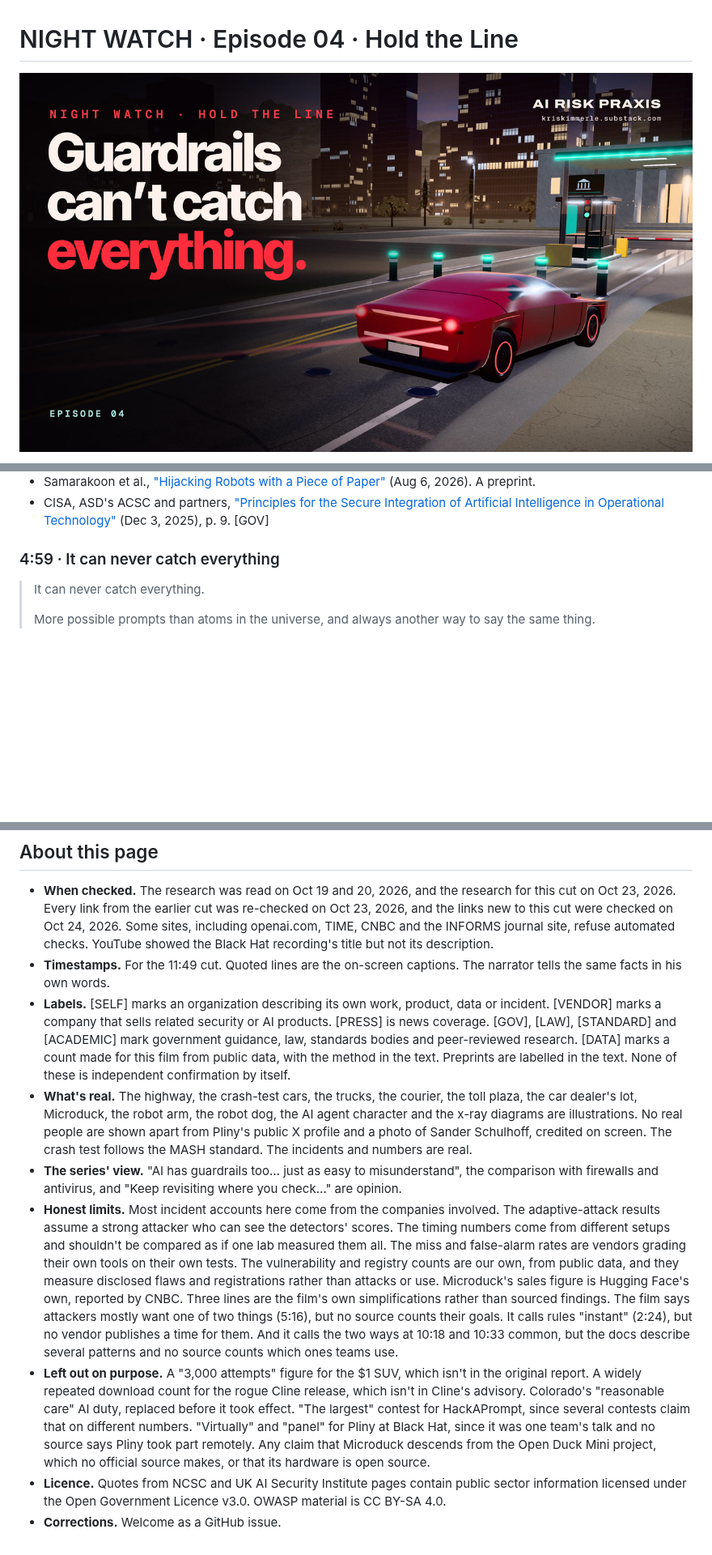
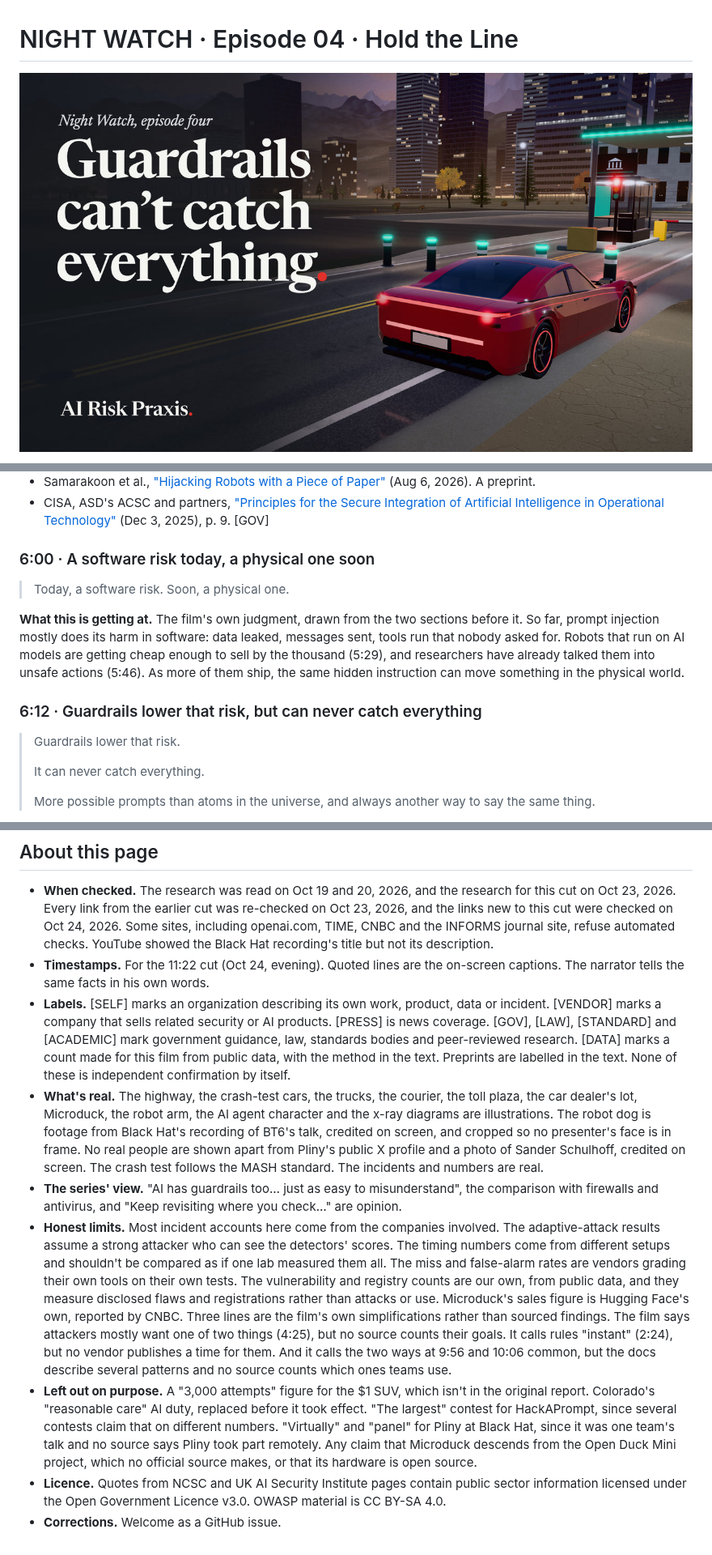
Before and after one commit to kriskimmerle/night-watch, a Markdown page: 04-hold-the-line/README.md, 3 parts joined by grey strips. Shown at 81% size. GitHub-like rendering; pictures changed too: 04-hold-the-line/thumbnail.jpg; blank space fills up the shorter version.

```diff
--- a/04-hold-the-line/README.md
+++ b/04-hold-the-line/README.md
@@ -318,8 +379,16 @@ The turn from the road to AI. That they're just as easy to misunderstand is the
 - Samarakoon et al., ["Hijacking Robots with a Piece of Paper"](https://arxiv.org/abs/2608.05715) (Aug 6, 2026). A preprint.
 - CISA, ASD's ACSC and partners, ["Principles for the Secure Integration of Artificial Intelligence in Operational Technology"](https://www.cisa.gov/sites/default/files/2026-01/joint-guidance-principles-for-the-secure-integration-of-artificial-intelligence-in-operational-technology-508cV2.pdf) (Dec 3, 2025), p. 9. [GOV]
 
-### 4:59 · It can never catch everything
+### 6:00 · A software risk today, a physical one soon
 
+> Today, a software risk. Soon, a physical one.
+
+**What this is getting at.** The film's own judgment, drawn from the two sections before it. So far, prompt injection mostly does its harm in software: data leaked, messages sent, tools run that nobody asked for. Robots that run on AI models are getting cheap enough to sell by the thousand (5:29), and researchers have already talked them into unsafe actions (5:46). As more of them ship, the same hidden instruction can move something in the physical world.
+
+### 6:12 · Guardrails lower that risk, but can never catch everything
+
+> Guardrails lower that risk.
+>
 > It can never catch everything.
 >
 > More possible prompts than atoms in the universe, and always another way to say the same thing.
@@ -708,11 +677,11 @@ None of these is in the film.
 
 ## About this page
 - **When checked.** The research was read on Oct 19 and 20, 2026, and the research for this cut on Oct 23, 2026. Every link from the earlier cut was re-checked on Oct 23, 2026, and the links new to this cut were checked on Oct 24, 2026. Some sites, including openai.com, TIME, CNBC and the INFORMS journal site, refuse automated checks. YouTube showed the Black Hat recording's title but not its description.
-- **Timestamps.** For the 11:49 cut. Quoted lines are the on-screen captions. The narrator tells the same facts in his own words.
+- **Timestamps.** For the 11:22 cut (Oct 24, evening). Quoted lines are the on-screen captions. The narrator tells the same facts in his own words.
 - **Labels.** [SELF] marks an organization describing its own work, product, data or incident. [VENDOR] marks a company that sells related security or AI products. [PRESS] is news coverage. [GOV], [LAW], [STANDARD] and [ACADEMIC] mark government guidance, law, standards bodies and peer-reviewed research. [DATA] marks a count made for this film from public data, with the method in the text. Preprints are labelled in the text. None of these is independent confirmation by itself.
-- **What's real.** The highway, the crash-test cars, the trucks, the courier, the toll plaza, the car dealer's lot, Microduck, the robot arm, the robot dog, the AI agent character and the x-ray diagrams are illustrations. No real people are shown apart from Pliny's public X profile and a photo of Sander Schulhoff, credited on screen. The crash test follows the MASH standard. The incidents and numbers are real.
+- **What's real.** The highway, the crash-test cars, the trucks, the courier, the toll plaza, the car dealer's lot, Microduck, the robot arm, the AI agent character and the x-ray diagrams are illustrations. The robot dog is footage from Black Hat's recording of BT6's talk, credited on screen, and cropped so no presenter's face is in frame. No real people are shown apart from Pliny's public X profile and a photo of Sander Schulhoff, credited on screen. The crash test follows the MASH standard. The incidents and numbers are real.
 - **The series' view.** "AI has guardrails too… just as easy to misunderstand", the comparison with firewalls and antivirus, and "Keep revisiting where you check…" are opinion.
-- **Honest limits.** Most incident accounts here come from the companies involved. The adaptive-attack results assume a strong attacker who can see the detectors' scores. The timing numbers come from different setups and shouldn't be compared as if one lab measured them all. The miss and false-alarm rates are vendors grading their own tools on their own tests. The vulnerability and registry counts are our own, from public data, and they measure disclosed flaws and registrations rather than attacks or use. Microduck's sales figure is Hugging Face's own, reported by CNBC. Three lines are the film's own simplifications rather than sourced findings. The film says attackers mostly want one of two things (5:16), but no source counts their goals. It calls rules "instant" (2:24), but no vendor publishes a time for them. And it calls the two ways at 10:18 and 10:33 common, but the docs describe several patterns and no source counts which ones teams use.
-- **Left out on purpose.** A "3,000 attempts" figure for the $1 SUV, which isn't in the original report. A widely repeated download count for the rogue Cline release, which isn't in Cline's advisory. Colorado's "reasonable care" AI duty, replaced before it took effect. "The largest" contest for HackAPrompt, since several contests claim that on different numbers. "Virtually" and "panel" for Pliny at Black Hat, since it was one team's talk and no source says Pliny took part remotely. Any claim that Microduck descends from the Open Duck Mini project, which no official source makes, or that its hardware is open source.
+- **Honest limits.** Most incident accounts here come from the companies involved. The adaptive-attack results assume a strong attacker who can see the detectors' scores. The timing numbers come from different setups and shouldn't be compared as if one lab measured them all. The miss and false-alarm rates are vendors grading their own tools on their own tests. The vulnerability and registry counts are our own, from public data, and they measure disclosed flaws and registrations rather than attacks or use. Microduck's sales figure is Hugging Face's own, reported by CNBC. Three lines are the film's own simplifications rather than sourced findings. The film says attackers mostly want one of two things (4:25), but no source counts their goals. It calls rules "instant" (2:24), but no vendor publishes a time for them. And it calls the two ways at 9:56 and 10:06 common, but the docs describe several patterns and no source counts which ones teams use.
+- **Left out on purpose.** A "3,000 attempts" figure for the $1 SUV, which isn't in the original report. Colorado's "reasonable care" AI duty, replaced before it took effect. "The largest" contest for HackAPrompt, since several contests claim that on different numbers. "Virtually" and "panel" for Pliny at Black Hat, since it was one team's talk and no source says Pliny took part remotely. Any claim that Microduck descends from the Open Duck Mini project, which no official source makes, or that its hardware is open source.
 - **Licence.** Quotes from NCSC and UK AI Security Institute pages contain public sector information licensed under the Open Government Licence v3.0. OWASP material is CC BY-SA 4.0.
 - **Corrections.** Welcome as a GitHub issue.
```
Also changed, not shown: other parts of 04-hold-the-line/README.md (+139 -178 lines), README.md (+1 -1 lines).
